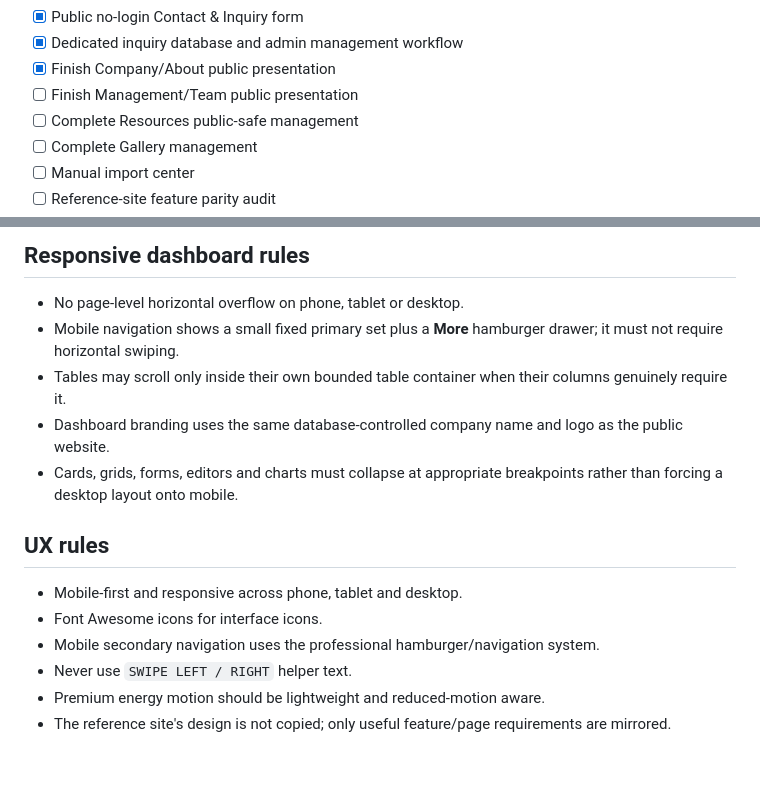
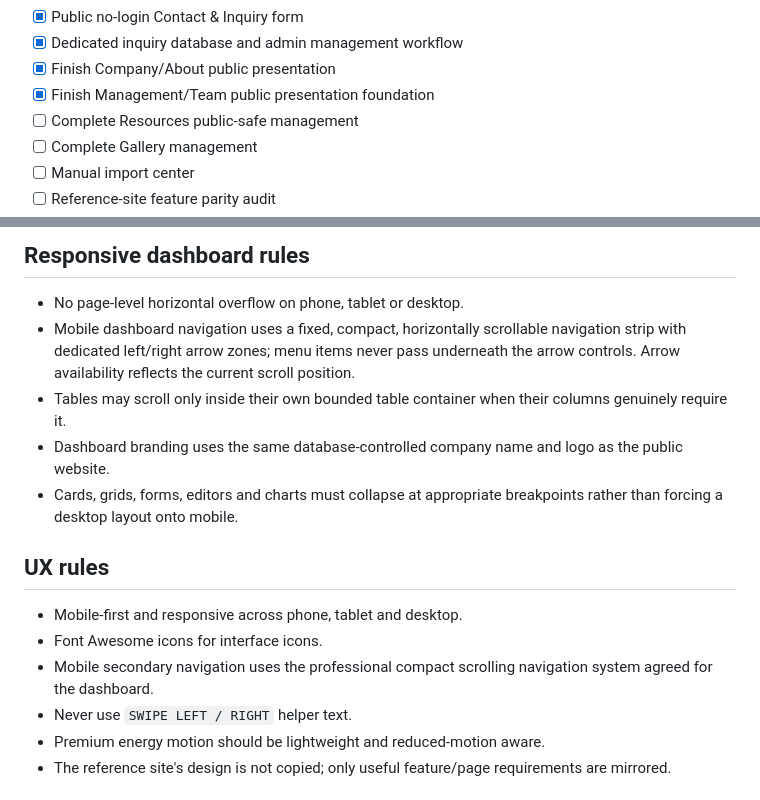
Before and after one commit to TariqueCode/FuelFreePowerPlant, a Markdown page: docs/BLUEPRINT.md, 2 parts joined by grey strips. Drawn GitHub-style; blank space fills up the shorter version.

Commit message:
Record management presentation and mobile navigation decisions

```diff
--- a/docs/BLUEPRINT.md
+++ b/docs/BLUEPRINT.md
@@ -75,7 +75,7 @@ Target areas include: Home, Company/About, Vision, Mission, Values, Management,
 - [x] Public no-login Contact & Inquiry form
 - [x] Dedicated inquiry database and admin management workflow
 - [x] Finish Company/About public presentation
-- [ ] Finish Management/Team public presentation
+- [x] Finish Management/Team public presentation foundation
 - [ ] Complete Resources public-safe management
 - [ ] Complete Gallery management
 - [ ] Manual import center
@@ -96,7 +96,7 @@ Target areas include: Home, Company/About, Vision, Mission, Values, Management,
 ## Responsive dashboard rules
 
 - No page-level horizontal overflow on phone, tablet or desktop.
-- Mobile navigation shows a small fixed primary set plus a **More** hamburger drawer; it must not require horizontal swiping.
+- Mobile dashboard navigation uses a fixed, compact, horizontally scrollable navigation strip with dedicated left/right arrow zones; menu items never pass underneath the arrow controls. Arrow availability reflects the current scroll position.
 - Tables may scroll only inside their own bounded table container when their columns genuinely require it.
 - Dashboard branding uses the same database-controlled company name and logo as the public website.
 - Cards, grids, forms, editors and charts must collapse at appropriate breakpoints rather than forcing a desktop layout onto mobile.
@@ -105,7 +105,7 @@ Target areas include: Home, Company/About, Vision, Mission, Values, Management,
 
 - Mobile-first and responsive across phone, tablet and desktop.
 - Font Awesome icons for interface icons.
-- Mobile secondary navigation uses the professional hamburger/navigation system.
+- Mobile secondary navigation uses the professional compact scrolling navigation system agreed for the dashboard.
 - Never use `SWIPE LEFT / RIGHT` helper text.
 - Premium energy motion should be lightweight and reduced-motion aware.
 - The reference site's design is not copied; only useful feature/page requirements are mirrored.
```
